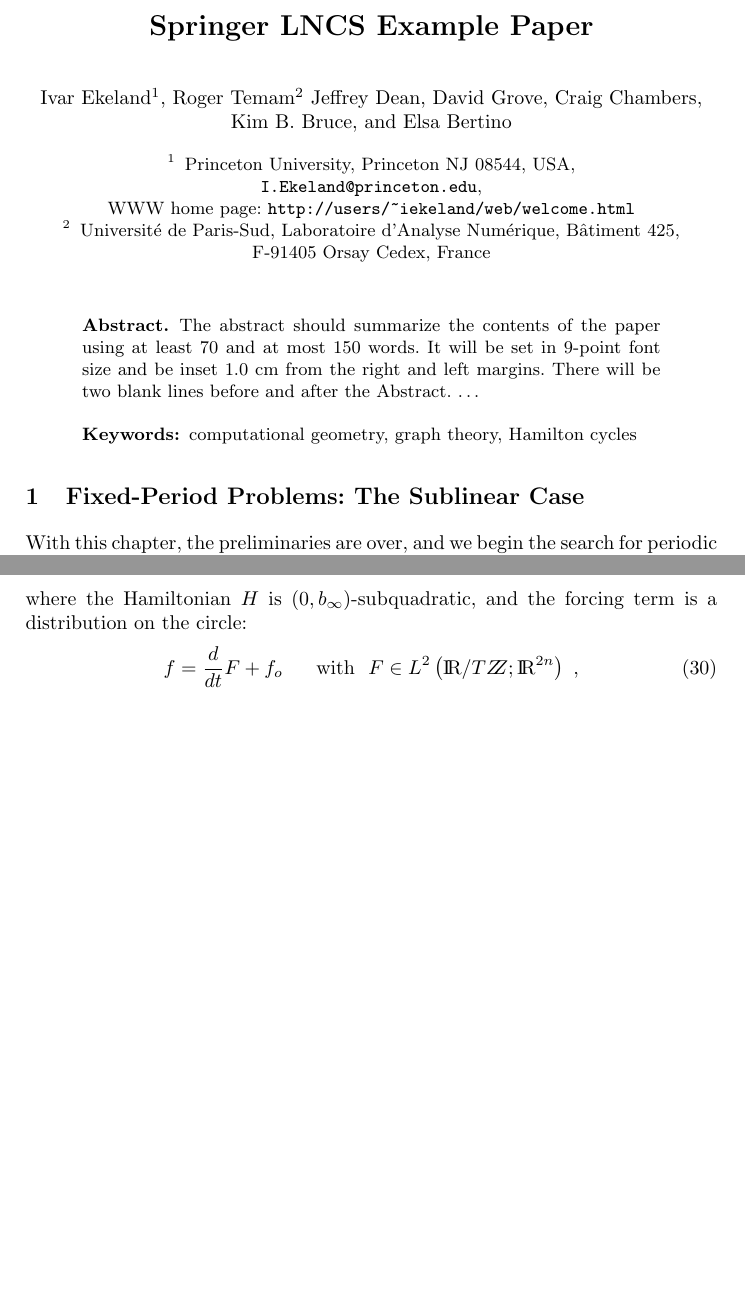
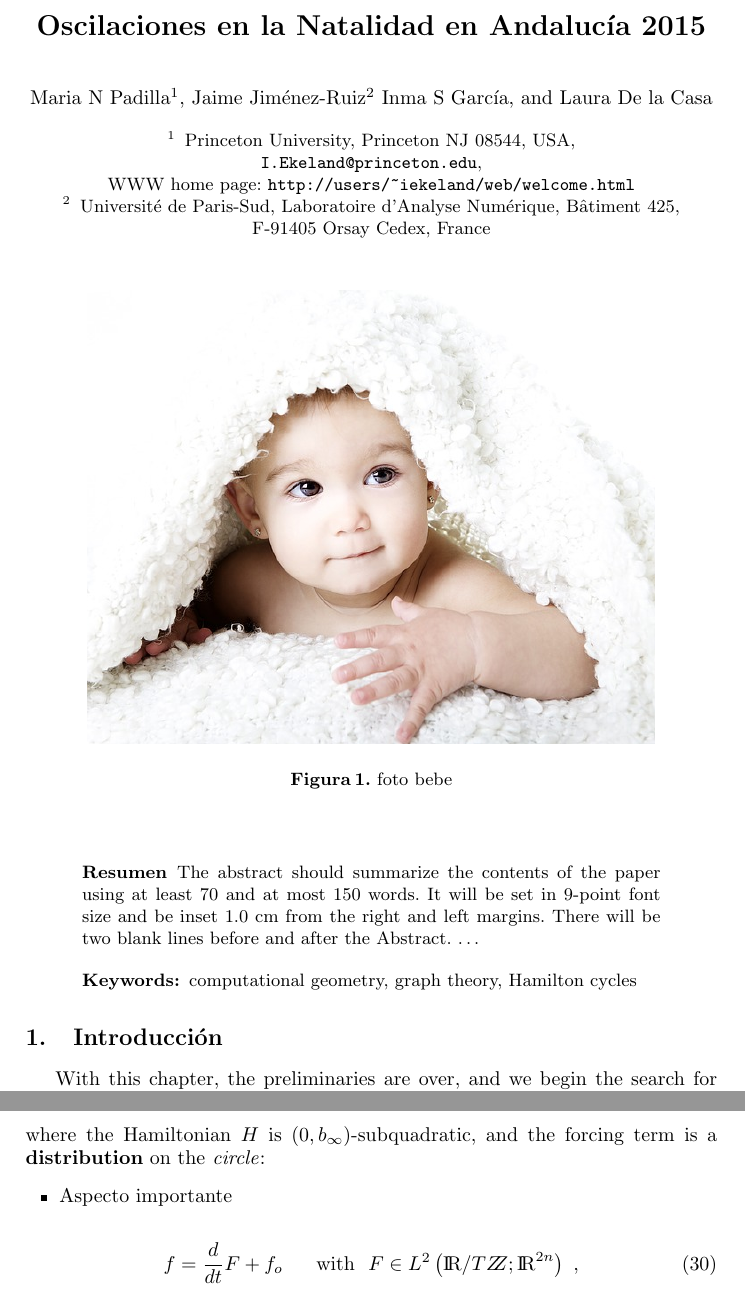
Before and after one commit to EstudioNatalidadAndalucia/articulo-Natalidad-Andaluza, a LaTeX paper (main.tex): two parts of pages 1 and 5 of 6 before the commit and two parts of pages 1 and 6 of 7 after it, joined at a grey line, cut at the place of the change, the shorter picture padded with empty space. Compiled offline with pdfLaTeX.

Commit message:
version 12:44h

```diff
--- a/main.tex
+++ b/main.tex
@@ -10,16 +13,17 @@
+\usepackage{mathtools}
 
 \begin{document}
 
-\title{Springer LNCS Example Paper}
+\title{Oscilaciones en la Natalidad en Andaluc\'ia 2015}
 %
 \titlerunning{Hamiltonian Mechanics}  % abbreviated title (for running head)
 %                                     also used for the TOC unless
 %                                     \toctitle is used
 %
-\author{Ivar Ekeland\inst{1} \and Roger Temam\inst{2}
-Jeffrey Dean \and David Grove \and Craig Chambers \and Kim~B.~Bruce \and
-Elsa Bertino}
+\author{Maria N Padilla\inst{1} \and Jaime Jim\'enez-Ruiz \inst{2}
+Inma S Garc\'ia \and Laura De la Casa}
 %
+
 \authorrunning{Ivar Ekeland et al.} % abbreviated author list (for running head)
 %
 %%%% list of authors for the TOC (use if author list has to be modified)
@@ -36,6 +40,12 @@ F-91405 Orsay Cedex, France}
 
 \maketitle              % typeset the title of the contribution
 
+\begin{figure}[h!]
+\centering
+\includegraphics[width=10cm]{bebe-2.jpg}
+\caption{foto bebe}
+\end{figure}
+
 \begin{abstract}
 The abstract should summarize the contents of the paper
 using at least 70 and at most 150 words. It will be set in 9-point
@@ -44,7 +54,7 @@ There will be two blank lines before and after the Abstract. \dots
 \keywords{computational geometry, graph theory, Hamilton cycles}
 \end{abstract}
 %
-\section{Fixed-Period Problems: The Sublinear Case}
+\section{Introducci\'on}
 %
 With this chapter, the preliminaries are over, and we begin the search
 for periodic solutions to Hamiltonian systems. All this will be done in
@@ -342,7 +358,13 @@ Consider the system:
 \end{equation}
 where the Hamiltonian $H$ is
 $\left(0,b_{\infty}\right)$-subquadratic, and the
-forcing term is a distribution on the circle:
+forcing term is a\textbf{ distribution} on the\textit{ circle}:
+
+\begin{itemize}
+\item Aspecto importante
+\end{itemize}
+
+
 \begin{equation}
   f = \frac{d}{dt} F + f_{o}\ \ \ \ \
   {\rm with}\ \ F\in L^{2} \left(\bbbr / T\bbbz; \bbbr^{2n}\right)\ ,
```
Also changed, not shown: Mendeley.bib (added, +14 -0 lines), Chrysanthemum.jpg (added), bebe-2.jpg (added), mu_equito1.pdf (added), sonrisa-bebe2.jpg (added), main.tex (12 more changed lines).
